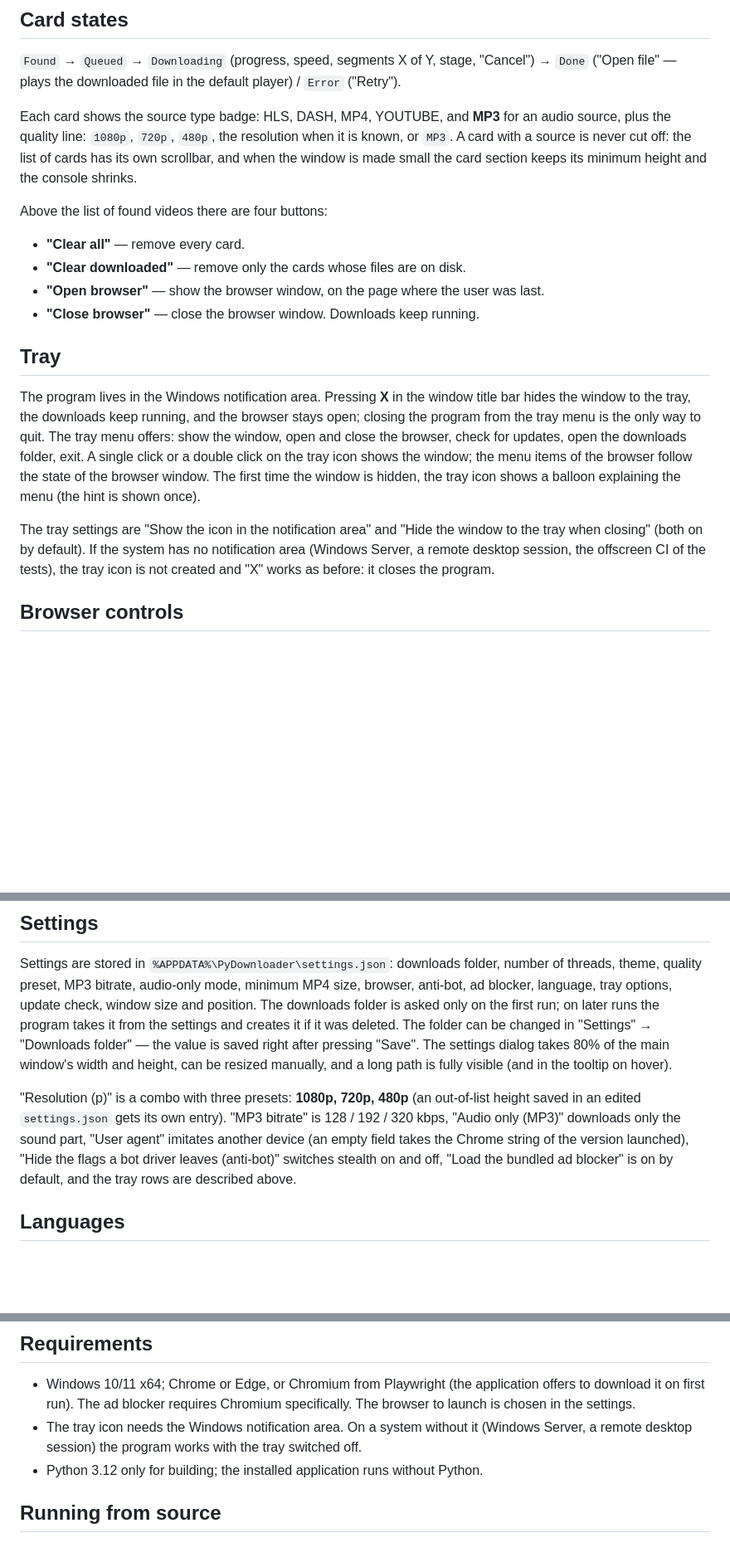
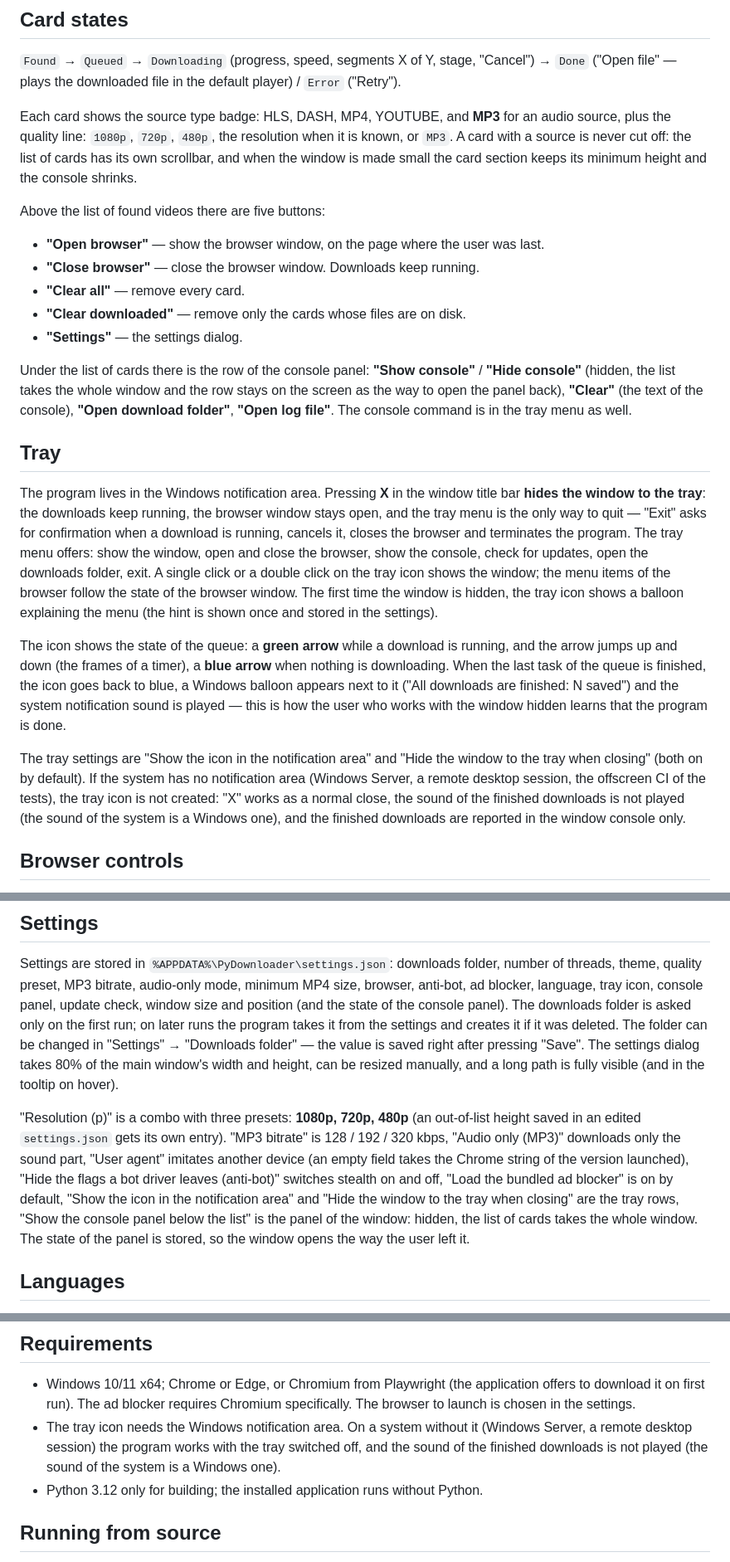
Before and after one commit to flynet/pyDownloader, a Markdown page: README.md, 3 parts joined by grey strips. Shown at 83% size. Drawn GitHub-style; blank space fills up the shorter version.

```diff
--- a/README.md
+++ b/README.md
@@ -64,28 +67,45 @@ when it is known, or `MP3`. A card with a source is never cut off: the list of
 cards has its own scrollbar, and when the window is made small the card section
 keeps its minimum height and the console shrinks.
 
-Above the list of found videos there are four buttons:
+Above the list of found videos there are five buttons:
+- **"Open browser"** — show the browser window, on the page where the user was last.
+- **"Close browser"** — close the browser window. Downloads keep running.
 - **"Clear all"** — remove every card.
 - **"Clear downloaded"** — remove only the cards whose files are on disk.
-- **"Open browser"** — show the browser window, on the page where the user was last.
-- **"Close browser"** — close the browser window. Downloads keep running.
+- **"Settings"** — the settings dialog.
+
+Under the list of cards there is the row of the console panel: **"Show console"** /
+**"Hide console"** (hidden, the list takes the whole window and the row stays on
+the screen as the way to open the panel back), **"Clear"** (the text of the
+console), **"Open download folder"**, **"Open log file"**. The console command is
+in the tray menu as well.
 
 ## Tray
 
 The program lives in the Windows notification area. Pressing **X** in the window
-title bar hides the window to the tray, the downloads keep running, and the
-browser stays open; closing the program from the tray menu is the only way to
-quit. The tray menu offers: show the window, open and close the browser, check
-for updates, open the downloads folder, exit. A single click or a double click
-on the tray icon shows the window; the menu items of the browser follow the
-state of the browser window. The first time the window is hidden, the tray icon
-shows a balloon explaining the menu (the hint is shown once).
+title bar **hides the window to the tray**: the downloads keep running, the
+browser window stays open, and the tray menu is the only way to quit — "Exit"
+asks for confirmation when a download is running, cancels it, closes the browser
+and terminates the program. The tray menu offers: show the window, open and close
+the browser, show the console, check for updates, open the downloads folder,
+exit. A single click or a double click on the tray icon shows the window; the
+menu items of the browser follow the state of the browser window. The first time
+the window is hidden, the tray icon shows a balloon explaining the menu (the hint
+is shown once and stored in the settings).
+
+The icon shows the state of the queue: a **green arrow** while a download is
+running, and the arrow jumps up and down (the frames of a timer), a **blue
+arrow** when nothing is downloading. When the last task of the queue is finished,
+the icon goes back to blue, a Windows balloon appears next to it ("All downloads
+are finished: N saved") and the system notification sound is played — this is how
+the user who works with the window hidden learns that the program is done.
 
 The tray settings are "Show the icon in the notification area" and "Hide the
 window to the tray when closing" (both on by default). If the system has no
 notification area (Windows Server, a remote desktop session, the offscreen CI of
-the tests), the tray icon is not created and "X" works as before: it closes the
-program.
+the tests), the tray icon is not created: "X" works as a normal close, the sound
+of the finished downloads is not played (the sound of the system is a Windows
+one), and the finished downloads are reported in the window console only.
 
 ## Browser controls
 
@@ -121,8 +141,9 @@ log shows which URLs the player requested and what the server answered.
 
 Settings are stored in `%APPDATA%\PyDownloader\settings.json`: downloads folder,
 number of threads, theme, quality preset, MP3 bitrate, audio-only mode,
-minimum MP4 size, browser, anti-bot, ad blocker, language, tray options, update
-check, window size and position. The downloads folder is asked only on the first
+minimum MP4 size, browser, anti-bot, ad blocker, language, tray icon, console
+panel, update check, window size and position (and the state of the console
+panel). The downloads folder is asked only on the first
 run; on later runs the program takes it from the settings and creates it if it
 was deleted. The folder can be changed in "Settings" → "Downloads folder" — the
 value is saved right after pressing "Save". The settings dialog takes 80% of the
@@ -135,7 +156,10 @@ bitrate" is 128 / 192 / 320 kbps, "Audio only (MP3)" downloads only the sound
 part, "User agent" imitates another device (an empty field takes the Chrome
 string of the version launched), "Hide the flags a bot driver leaves (anti-bot)"
 switches stealth on and off, "Load the bundled ad blocker" is on by default,
-and the tray rows are described above.
+"Show the icon in the notification area" and "Hide the window to the tray when
+closing" are the tray rows, "Show the console panel below the list" is the panel
+of the window: hidden, the list of cards takes the whole window. The state of the
+panel is stored, so the window opens the way the user left it.
 
 ## Languages
 
@@ -233,7 +257,8 @@ writable, these folders are created in `%LOCALAPPDATA%\PyDownloader`.
   Chromium specifically. The browser to launch is chosen in the settings.
 - The tray icon needs the Windows notification area. On a system without it
   (Windows Server, a remote desktop session) the program works with the tray
-  switched off.
+  switched off, and the sound of the finished downloads is not played (the
+  sound of the system is a Windows one).
 - Python 3.12 only for building; the installed application runs without Python.
 
 ## Running from source
```
Also changed, not shown: other parts of README.md (+4 -1 lines), CHANGELOG.md (+32 -1 lines), docs/TZ_HLS_Grabber_Python.md (+57 -27 lines), assets/screenshots/settings.png, assets/screenshots/window.png, 15 other files.
